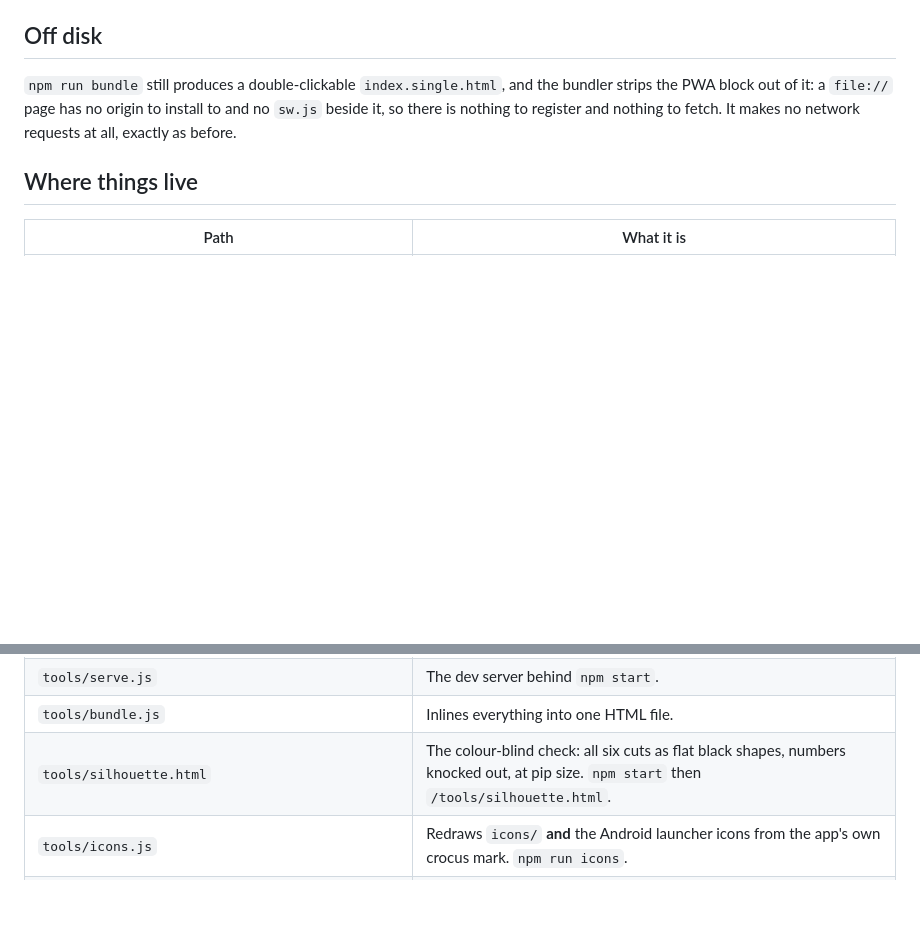
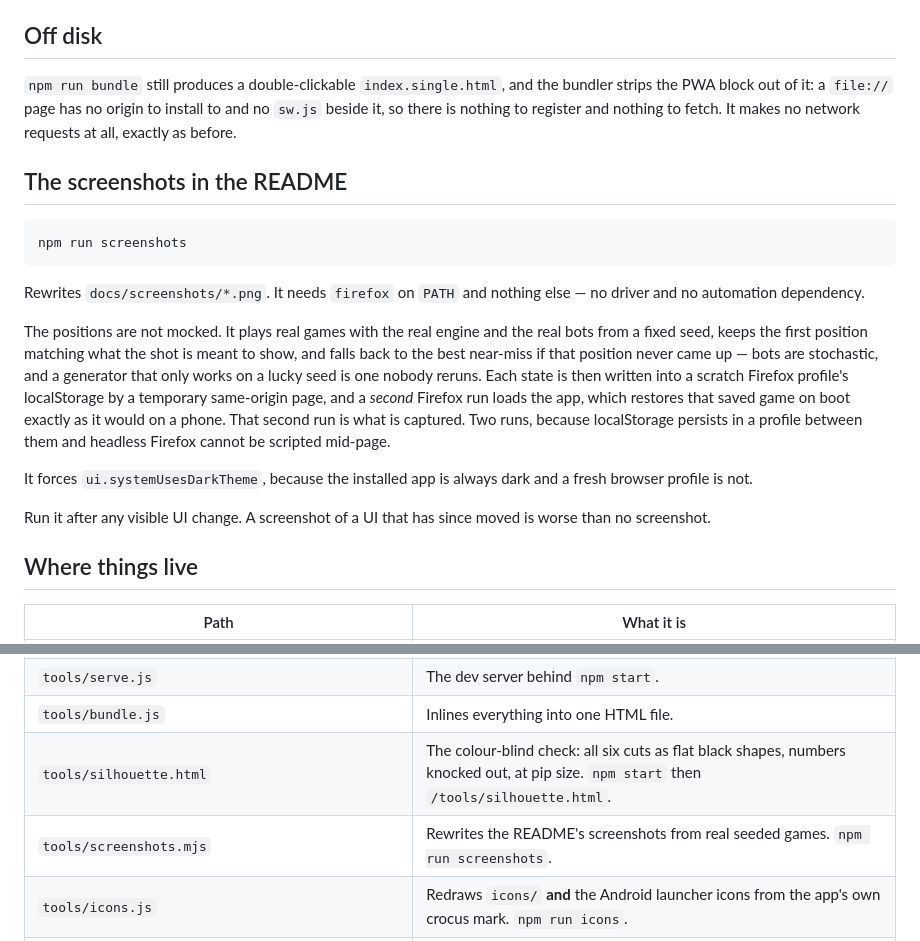
Before and after one commit to joebywan/saffron-road, a Markdown page: DEVELOPING.md, 2 parts joined by grey strips. Drawn GitHub-style; blank space fills up the shorter version.

````diff
--- a/DEVELOPING.md
+++ b/DEVELOPING.md
@@ -321,6 +321,31 @@ strips the PWA block out of it: a `file://` page has no origin to install to and
 beside it, so there is nothing to register and nothing to fetch. It makes no network
 requests at all, exactly as before.
 
+## The screenshots in the README
+
+```bash
+npm run screenshots
+```
+
+Rewrites `docs/screenshots/*.png`. It needs `firefox` on `PATH` and nothing
+else — no driver and no automation dependency.
+
+The positions are not mocked. It plays real games with the real engine and the
+real bots from a fixed seed, keeps the first position matching what the shot is
+meant to show, and falls back to the best near-miss if that position never came
+up — bots are stochastic, and a generator that only works on a lucky seed is one
+nobody reruns. Each state is then written into a scratch Firefox profile's
+localStorage by a temporary same-origin page, and a *second* Firefox run loads
+the app, which restores that saved game on boot exactly as it would on a phone.
+That second run is what is captured. Two runs, because localStorage persists in
+a profile between them and headless Firefox cannot be scripted mid-page.
+
+It forces `ui.systemUsesDarkTheme`, because the installed app is always dark
+and a fresh browser profile is not.
+
+Run it after any visible UI change. A screenshot of a UI that has since moved is
+worse than no screenshot.
+
 ## Where things live
 
 | Path | What it is |
@@ -343,6 +368,7 @@ requests at all, exactly as before.
 | `tools/serve.js` | The dev server behind `npm start`. |
 | `tools/bundle.js` | Inlines everything into one HTML file. |
 | `tools/silhouette.html` | The colour-blind check: all six cuts as flat black shapes, numbers knocked out, at pip size. `npm start` then `/tools/silhouette.html`. |
+| `tools/screenshots.mjs` | Rewrites the README's screenshots from real seeded games. `npm run screenshots`. |
 | `tools/icons.js` | Redraws `icons/` **and** the Android launcher icons from the app's own crocus mark. `npm run icons`. |
 | `android/` | The native Android wrapper: one activity, one WebView. `npm run apk`. |
 | `android/apk.sh` | Finds the SDK and a workable JDK, then runs `./gradlew assembleDebug`. |
````
Also changed, not shown: README.md (+4 -0 lines), docs/screenshots/board.png (added), docs/screenshots/endgame.png (added), docs/screenshots/title.png (added), 2 other files.
